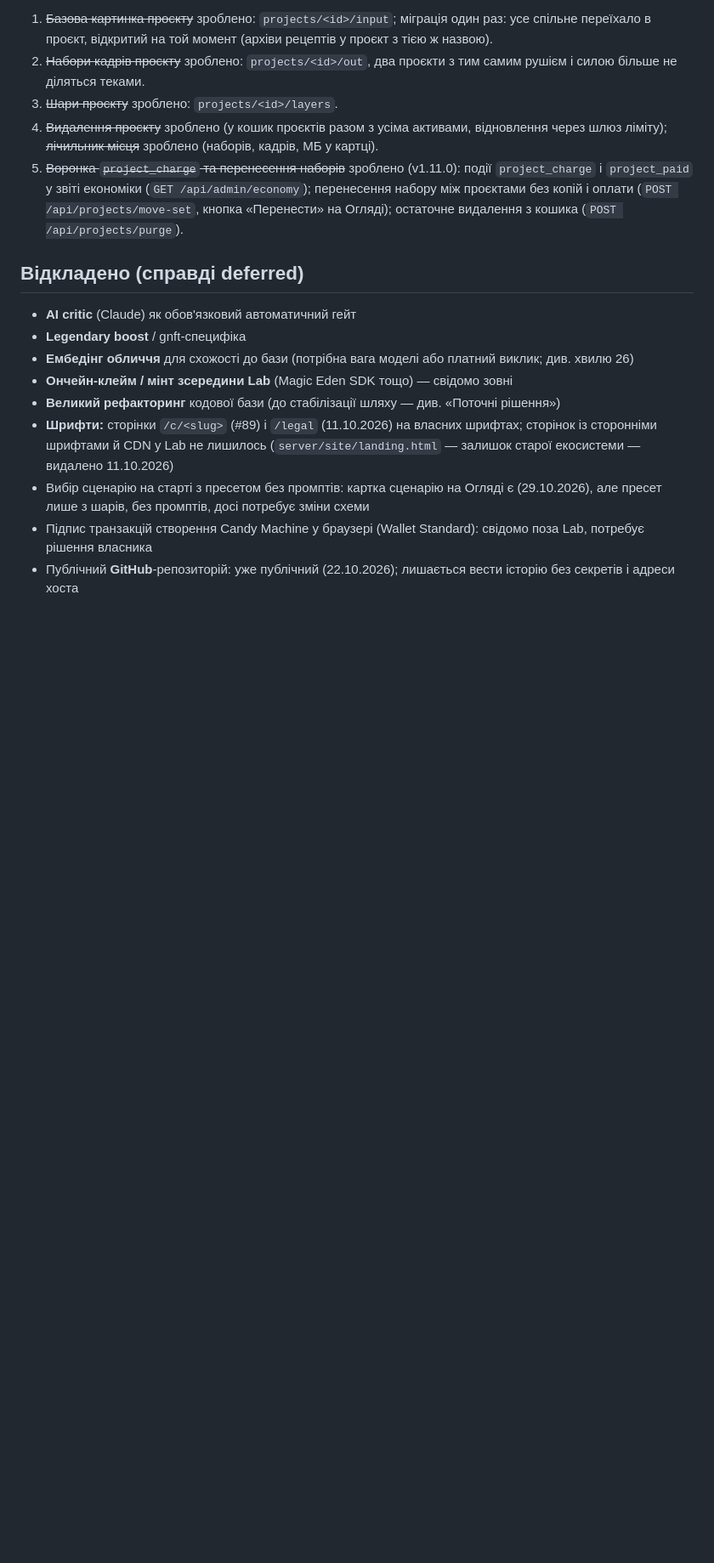
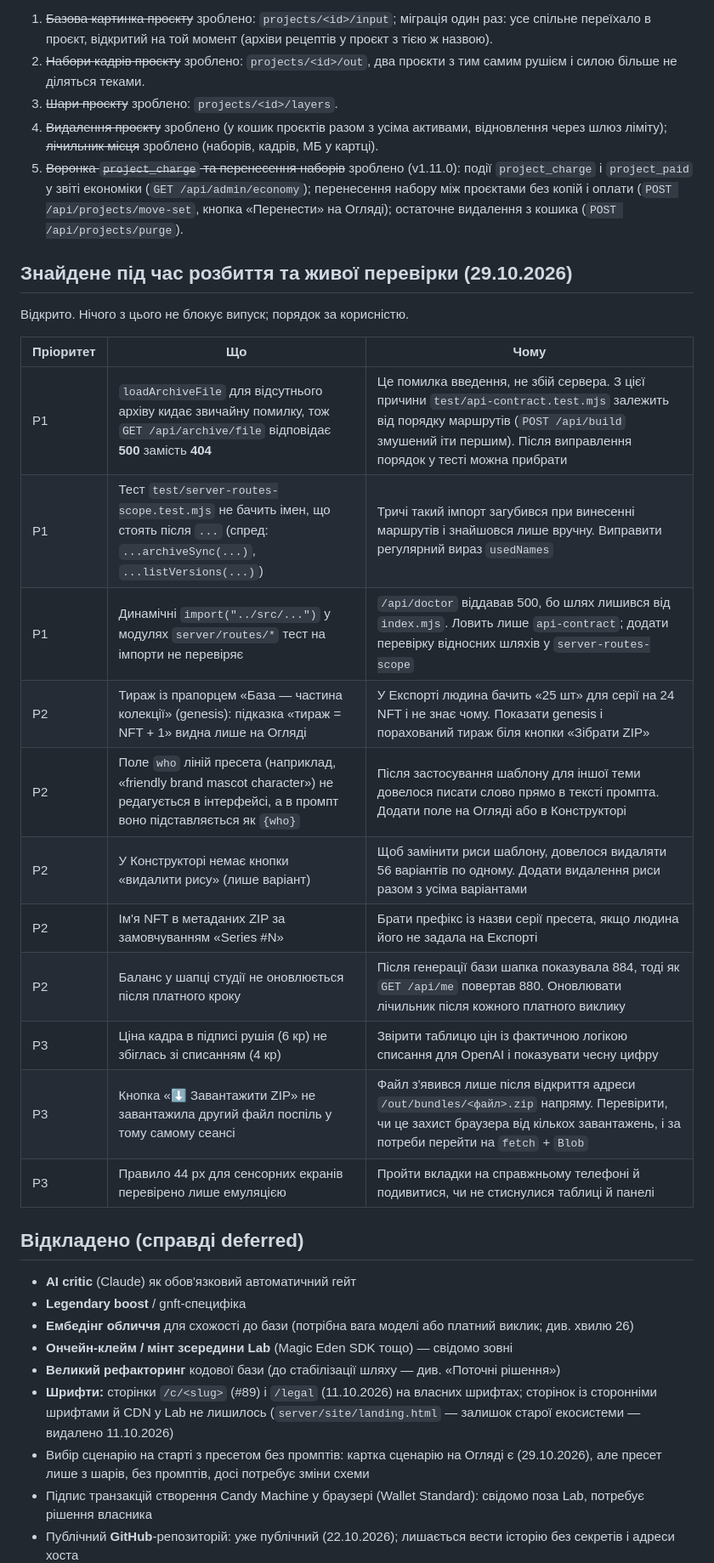
Before and after one commit to ech2corrosionrrd/series-studio, a Markdown page: docs/ROADMAP.md, the part around one of its changes. Shown at 85% size. Drawn GitHub-style; blank space fills up the shorter version.

Commit message:
docs: ROADMAP: відкриті пункти за результатами розбиття index.mjs і живої перевірки
Co-Authored-By: Claude Sonnet 5.5 <noreply@anthropic.com>

```diff
--- a/docs/ROADMAP.md
+++ b/docs/ROADMAP.md
@@ -358,6 +358,24 @@
 4. ~~Видалення проєкту~~ зроблено (у кошик проєктів разом з усіма активами, відновлення через шлюз ліміту); ~~лічильник місця~~ зроблено (наборів, кадрів, МБ у картці).
 5. ~~Воронка `project_charge` та перенесення наборів~~ зроблено (v1.11.0): події `project_charge` і `project_paid` у звіті економіки (`GET /api/admin/economy`); перенесення набору між проєктами без копій і оплати (`POST /api/projects/move-set`, кнопка «Перенести» на Огляді); остаточне видалення з кошика (`POST /api/projects/purge`).
 
+## Знайдене під час розбиття та живої перевірки (29.10.2026)
+
+Відкрито. Нічого з цього не блокує випуск; порядок за корисністю.
+
+| Пріоритет | Що | Чому |
+|---|---|---|
+| P1 | `loadArchiveFile` для відсутнього архіву кидає звичайну помилку, тож `GET /api/archive/file` відповідає **500** замість **404** | Це помилка введення, не збій сервера. З цієї причини `test/api-contract.test.mjs` залежить від порядку маршрутів (`POST /api/build` змушений іти першим). Після виправлення порядок у тесті можна прибрати |
+| P1 | Тест `test/server-routes-scope.test.mjs` не бачить імен, що стоять після `...` (спред: `...archiveSync(...)`, `...listVersions(...)`) | Тричі такий імпорт загубився при винесенні маршрутів і знайшовся лише вручну. Виправити регулярний вираз `usedNames` |
+| P1 | Динамічні `import("../src/...")` у модулях `server/routes/*` тест на імпорти не перевіряє | `/api/doctor` віддавав 500, бо шлях лишився від `index.mjs`. Ловить лише `api-contract`; додати перевірку відносних шляхів у `server-routes-scope` |
+| P2 | Тираж із прапорцем «База — частина колекції» (genesis): підказка «тираж = NFT + 1» видна лише на Огляді | У Експорті людина бачить «25 шт» для серії на 24 NFT і не знає чому. Показати genesis і порахований тираж біля кнопки «Зібрати ZIP» |
+| P2 | Поле `who` ліній пресета (наприклад, «friendly brand mascot character») не редагується в інтерфейсі, а в промпт воно підставляється як `{who}` | Після застосування шаблону для іншої теми довелося писати слово прямо в тексті промпта. Додати поле на Огляді або в Конструкторі |
+| P2 | У Конструкторі немає кнопки «видалити рису» (лише варіант) | Щоб замінити риси шаблону, довелося видаляти 56 варіантів по одному. Додати видалення риси разом з усіма варіантами |
+| P2 | Ім'я NFT в метаданих ZIP за замовчуванням «Series #N» | Брати префікс із назви серії пресета, якщо людина його не задала на Експорті |
+| P2 | Баланс у шапці студії не оновлюється після платного кроку | Після генерації бази шапка показувала 884, тоді як `GET /api/me` повертав 880. Оновлювати лічильник після кожного платного виклику |
+| P3 | Ціна кадра в підписі рушія (6 кр) не збіглась зі списанням (4 кр) | Звірити таблицю цін із фактичною логікою списання для OpenAI і показувати чесну цифру |
+| P3 | Кнопка «⬇ Завантажити ZIP» не завантажила другий файл поспіль у тому самому сеансі | Файл з'явився лише після відкриття адреси `/out/bundles/<файл>.zip` напряму. Перевірити, чи це захист браузера від кількох завантажень, і за потреби перейти на `fetch` + `Blob` |
+| P3 | Правило 44 px для сенсорних екранів перевірено лише емуляцією | Пройти вкладки на справжньому телефоні й подивитися, чи не стиснулися таблиці й панелі |
+
 ## Відкладено (справді deferred)
 
 - **AI critic** (Claude) як обов'язковий автоматичний гейт
```
Also changed, not shown: other parts of docs/ROADMAP.md (+1 -1 lines).
